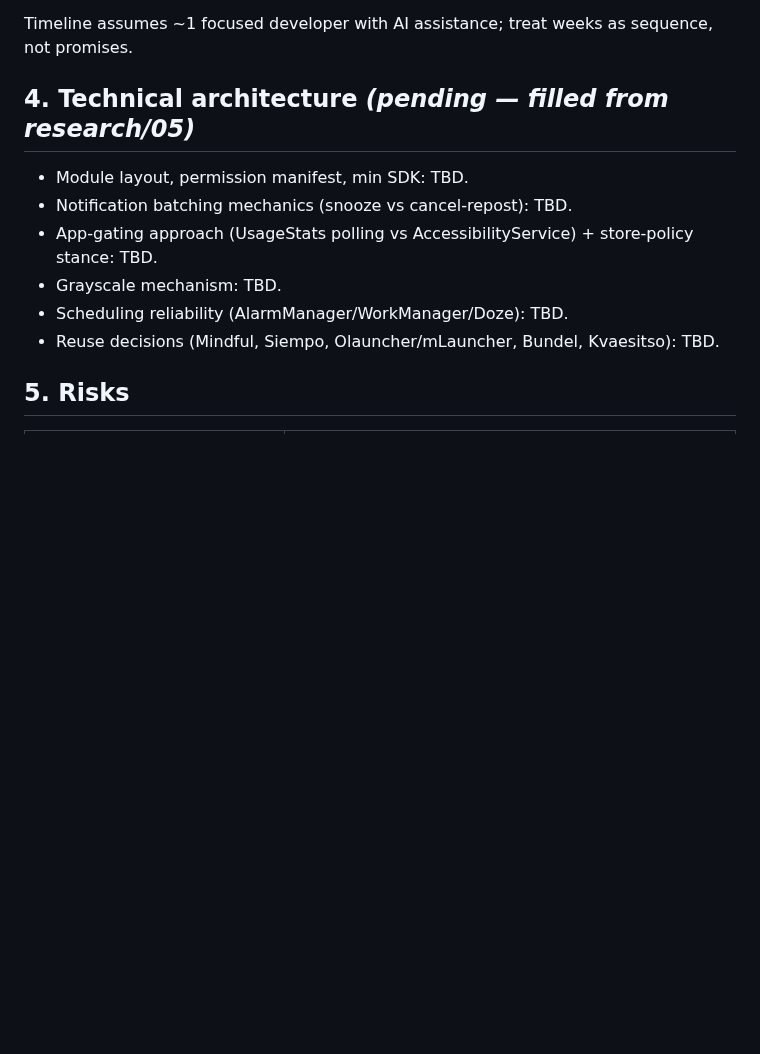
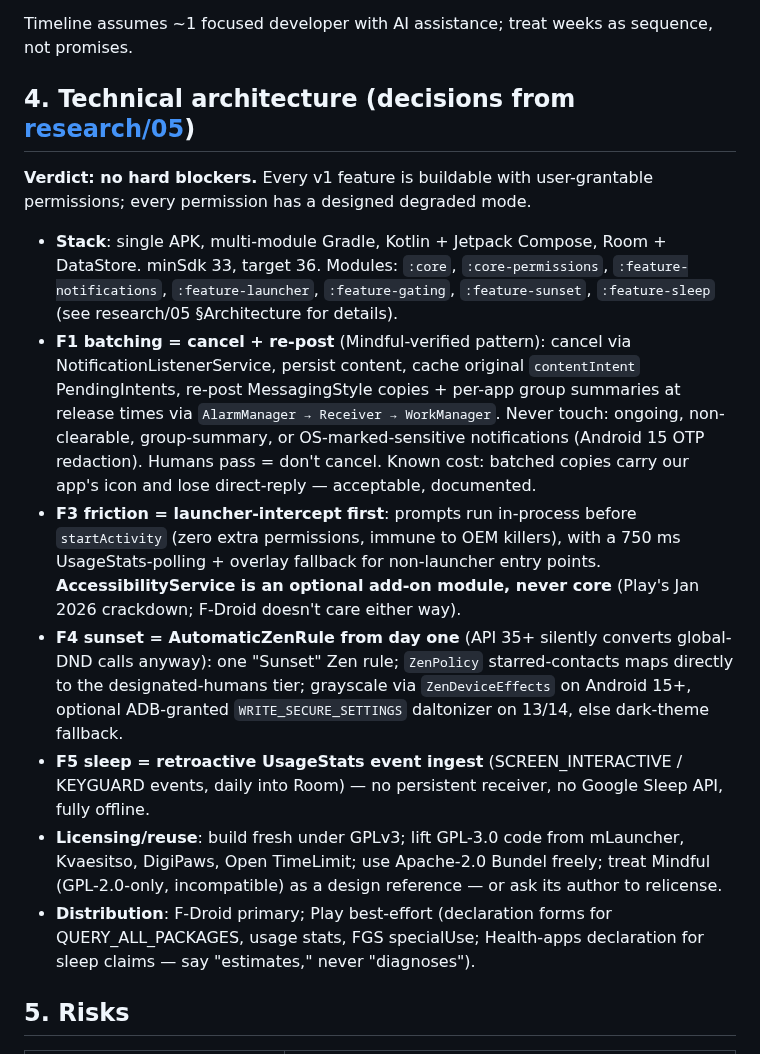
Before and after one commit to sampathmannam/MindAnchor, a Markdown page: docs/PLAN.md, the part around the change. Rendered like a GitHub page; blank space fills up the shorter version.

Commit message:
Complete build plan architecture section from feasibility findings
Co-Authored-By: Claude Fable 5 <noreply@anthropic.com>
Claude-Session: https://claude.ai/code/session_01Uv7rToeK1KTuefNZZsSi5A

```diff
--- a/docs/PLAN.md
+++ b/docs/PLAN.md
@@ -85,14 +85,39 @@ own baseline." *Exit: public v1.0 + first honest data.*
 Timeline assumes ~1 focused developer with AI assistance; treat weeks as sequence, not
 promises.
 
-## 4. Technical architecture *(pending — filled from research/05)*
+## 4. Technical architecture (decisions from [research/05](research/05-android-technical-feasibility.md))
 
-- Module layout, permission manifest, min SDK: TBD.
-- Notification batching mechanics (snooze vs cancel-repost): TBD.
-- App-gating approach (UsageStats polling vs AccessibilityService) + store-policy stance: TBD.
-- Grayscale mechanism: TBD.
-- Scheduling reliability (AlarmManager/WorkManager/Doze): TBD.
-- Reuse decisions (Mindful, Siempo, Olauncher/mLauncher, Bundel, Kvaesitso): TBD.
+**Verdict: no hard blockers.** Every v1 feature is buildable with user-grantable
+permissions; every permission has a designed degraded mode.
+
+- **Stack**: single APK, multi-module Gradle, Kotlin + Jetpack Compose, Room + DataStore.
+  minSdk 33, target 36. Modules: `:core`, `:core-permissions`,
+  `:feature-notifications`, `:feature-launcher`, `:feature-gating`, `:feature-sunset`,
+  `:feature-sleep` (see research/05 §Architecture for details).
+- **F1 batching = cancel + re-post** (Mindful-verified pattern): cancel via
+  NotificationListenerService, persist content, cache original `contentIntent`
+  PendingIntents, re-post MessagingStyle copies + per-app group summaries at release
+  times via `AlarmManager → Receiver → WorkManager`. Never touch: ongoing,
+  non-clearable, group-summary, or OS-marked-sensitive notifications (Android 15 OTP
+  redaction). Humans pass = don't cancel. Known cost: batched copies carry our app's
+  icon and lose direct-reply — acceptable, documented.
+- **F3 friction = launcher-intercept first**: prompts run in-process before
+  `startActivity` (zero extra permissions, immune to OEM killers), with a 750 ms
+  UsageStats-polling + overlay fallback for non-launcher entry points.
+  **AccessibilityService is an optional add-on module, never core** (Play's Jan 2026
+  crackdown; F-Droid doesn't care either way).
+- **F4 sunset = AutomaticZenRule from day one** (API 35+ silently converts global-DND
+  calls anyway): one "Sunset" Zen rule; `ZenPolicy` starred-contacts maps directly to
+  the designated-humans tier; grayscale via `ZenDeviceEffects` on Android 15+, optional
+  ADB-granted `WRITE_SECURE_SETTINGS` daltonizer on 13/14, else dark-theme fallback.
+- **F5 sleep = retroactive UsageStats event ingest** (SCREEN_INTERACTIVE / KEYGUARD
+  events, daily into Room) — no persistent receiver, no Google Sleep API, fully offline.
+- **Licensing/reuse**: build fresh under GPLv3; lift GPL-3.0 code from mLauncher,
+  Kvaesitso, DigiPaws, Open TimeLimit; use Apache-2.0 Bundel freely; treat Mindful
+  (GPL-2.0-only, incompatible) as a design reference — or ask its author to relicense.
+- **Distribution**: F-Droid primary; Play best-effort (declaration forms for
+  QUERY_ALL_PACKAGES, usage stats, FGS specialUse; Health-apps declaration for sleep
+  claims — say "estimates," never "diagnoses").
 
 ## 5. Risks
 
```
